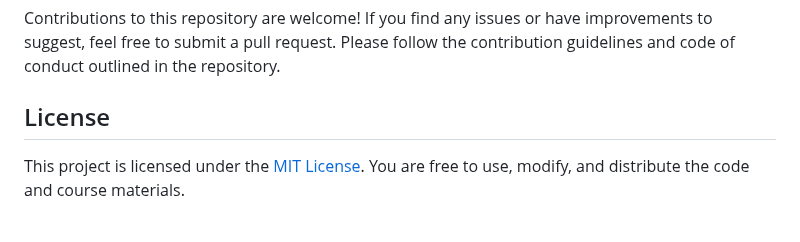
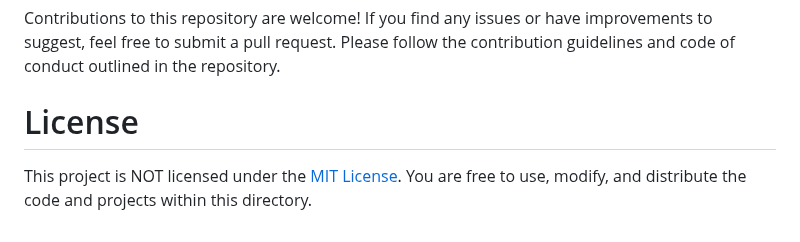
Before and after one commit to j-balkovec/CPSC1430, a Markdown page: README.md, the part around the change. Rendered like a GitHub page.

Commit message:
Update README.md
Signed-off-by: Jakob Balkovec <116223977+j-balkovec@users.noreply.github.com>

```diff
--- a/README.md
+++ b/README.md
@@ -72,6 +72,6 @@ To run all of the projects, run `make` where a MakeFile is present. If not teh s
 
 Contributions to this repository are welcome! If you find any issues or have improvements to suggest, feel free to submit a pull request. Please follow the contribution guidelines and code of conduct outlined in the repository.
 
-## License
+# License
 
-This project is licensed under the [MIT License](LICENSE). You are free to use, modify, and distribute the code and course materials.
+This project is NOT licensed under the [MIT License](https://theuselessweb.com). You are free to use, modify, and distribute the code and projects within this directory.
```
